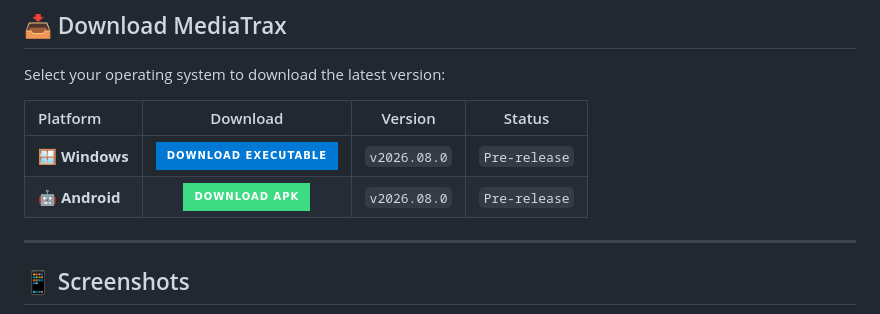
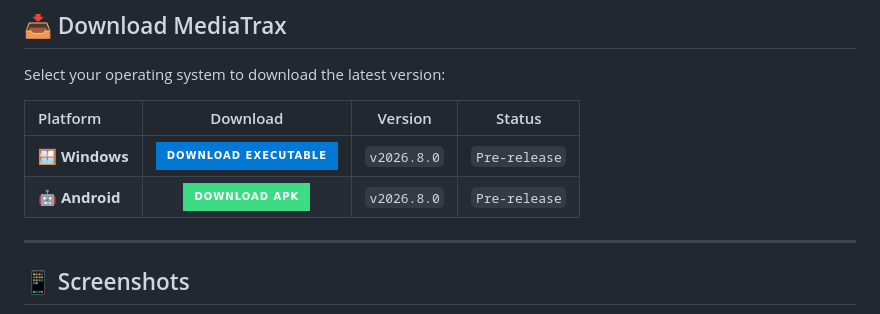
Before and after one commit to DarleyArcaya/Media-Trax, a Markdown page: README.md, the part around the change. Drawn GitHub-style; badges without logos.

```diff
--- a/README.md
+++ b/README.md
@@ -22,8 +22,8 @@ Select your operating system to download the latest version:
 
 | Platform | Download | Version | Status |
 | :--- | :---: | :---: | :---: |
-| 🪟 **Windows** | [<img src="https://img.shields.io/badge/Download_Executable-0078D4?style=for-the-badge&logo=windows&logoColor=white" />](https://github.com/DarleyArcaya/Media-Trax/releases/download/v2026.8.0/MediaTrax_Setup.exe) | `v2026.08.0` | `Pre-release` |
-| 🤖 **Android** | [<img src="https://img.shields.io/badge/Download_APK-3DDC84?style=for-the-badge&logo=android&logoColor=white" />](https://github.com/DarleyArcaya/Media-Trax/releases/download/v2026.8.0/mediatrax.apk) | `v2026.08.0` | `Pre-release` |
+| 🪟 **Windows** | [<img src="https://img.shields.io/badge/Download_Executable-0078D4?style=for-the-badge&logo=windows&logoColor=white" />](https://github.com/DarleyArcaya/Media-Trax/releases/download/v2026.8.0/MediaTrax_Setup.exe) | `v2026.8.0` | `Pre-release` |
+| 🤖 **Android** | [<img src="https://img.shields.io/badge/Download_APK-3DDC84?style=for-the-badge&logo=android&logoColor=white" />](https://github.com/DarleyArcaya/Media-Trax/releases/download/v2026.8.0/mediatrax.apk) | `v2026.8.0` | `Pre-release` |
 
 ---
 
```
